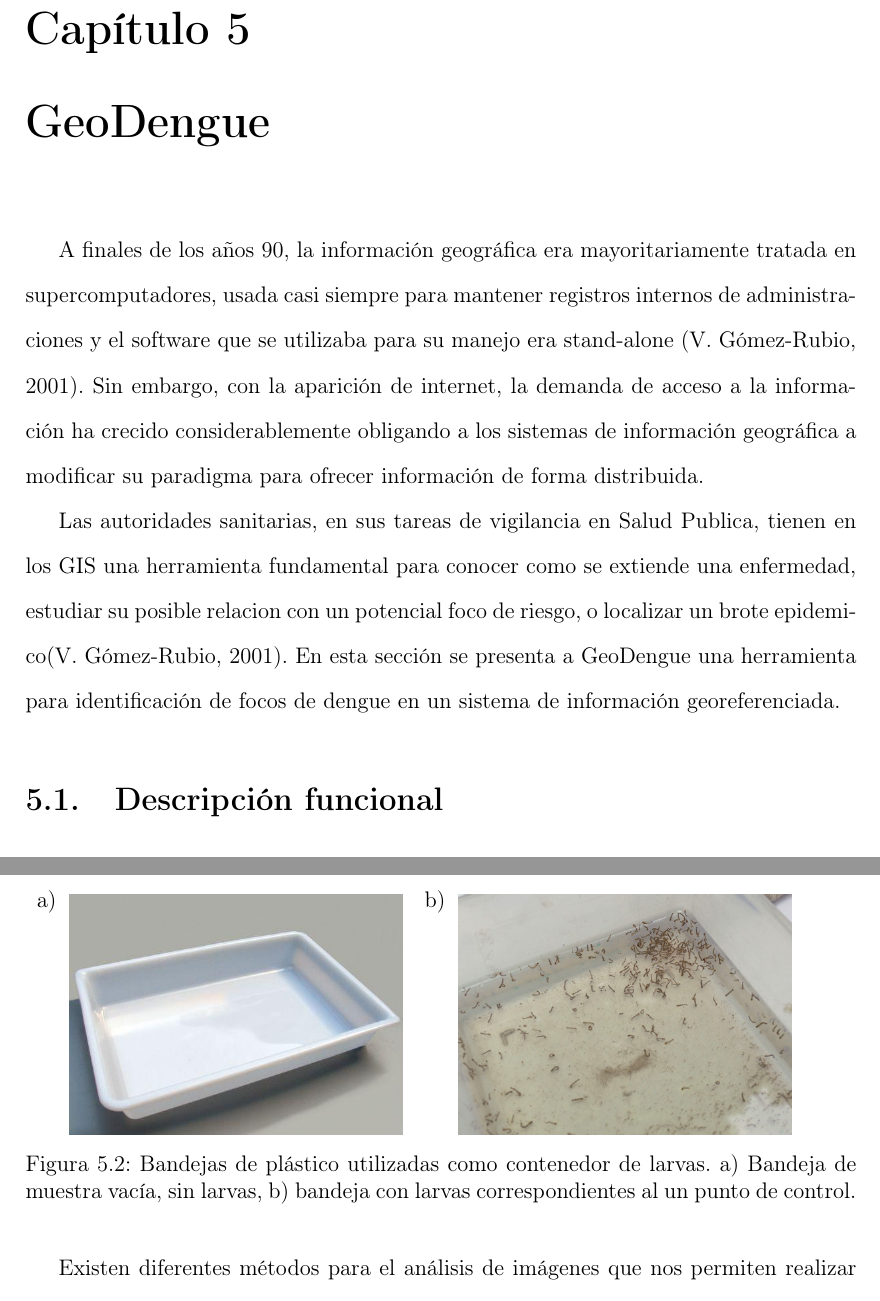
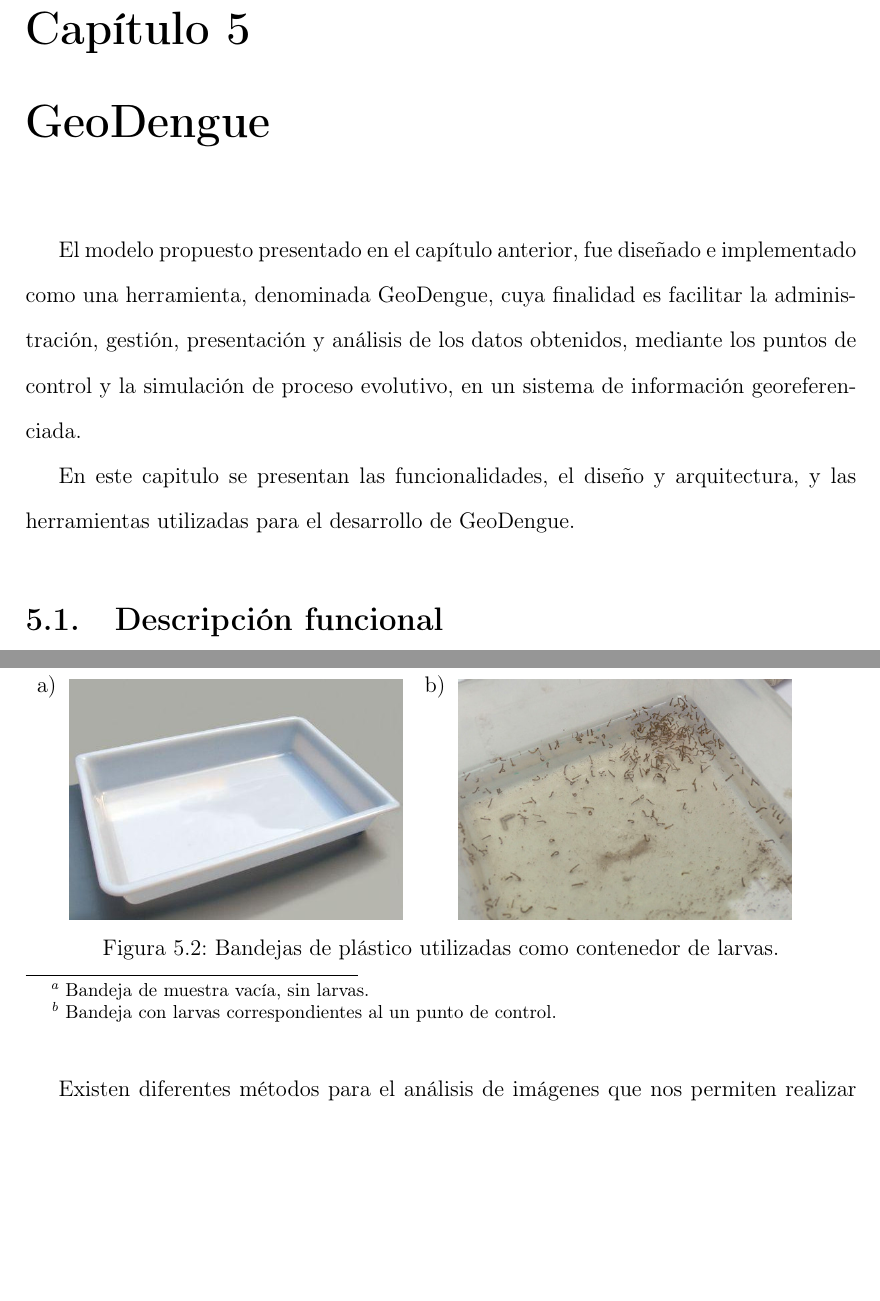
Before and after one commit to ggonzar/geodengue-doc, a LaTeX thesis (tesis.tex, which reads capitulo-5/capitulo-5.tex, capitulo-5/conteo-larvas.tex): two parts of pages 69 and 72 of 110, joined at a grey line, cut so that both start at the same text, the shorter picture padded with empty space. Compiled offline with pdfLaTeX.

Commit message:
Se mejora la introducción

```diff
--- a/capitulo-5/capitulo-5.tex
+++ b/capitulo-5/capitulo-5.tex
@@ -1,18 +1,12 @@
 %##Capítulo 5. GeoDengue
 \chapter{GeoDengue}
 %* Introducción
-A finales de los años 90, la información geográfica era mayoritariamente tratada en
-supercomputadores, usada casi siempre para mantener registros internos de administraciones y el
-software que se utilizaba para su manejo era stand-alone \citep{vgomesAegis2001}. Sin embargo, con
-la aparición de internet, la demanda de acceso a la información ha crecido considerablemente
-obligando a los sistemas de información geográfica a modificar su paradigma para ofrecer
-información de forma distribuida.
+El modelo propuesto presentado en el capítulo anterior, fue diseñado e implementado como una
+herramienta, denominada GeoDengue, cuya finalidad es facilitar la administración, gestión,
+presentación y análisis de los datos obtenidos, mediante los puntos de control y la simulación de
+proceso evolutivo, en un sistema de información georeferenciada.
 
-Las autoridades sanitarias, en sus tareas de vigilancia en Salud Publica, tienen en los GIS una
-herramienta fundamental para conocer como se extiende una enfermedad, estudiar su posible relacion
-con un potencial foco de riesgo, o localizar un brote epidemico\citep{vgomesAegis2001}. En esta
-sección se presenta a GeoDengue una herramienta para identificación de focos de dengue en un
-sistema de información georeferenciada.
+En este capitulo se presentan las funcionalidades, el diseño y arquitectura, y las herramientas utilizadas para el desarrollo de GeoDengue.
 
 %\input{capitulo-5/intro.tex}
 \input{capitulo-5/herramienta-sig.tex}
--- a/capitulo-5/conteo-larvas.tex
+++ b/capitulo-5/conteo-larvas.tex
@@ -27,8 +27,10 @@ imágenes de bajo contraste \citep{santillan2008deteccion}.
     \end{tabular}
 
     \caption{\label{fig:cap5-conteo-pdi-bandejas} Bandejas de plástico utilizadas como contenedor
-    de larvas. a) Bandeja de muestra vacía, sin larvas, b) bandeja con larvas correspondientes al
-    un punto de control.}
+    de larvas.}
+
+    \footnotetext[1]{Bandeja de muestra vacía, sin larvas.}
+    \footnotetext[2]{Bandeja con larvas correspondientes al un punto de control.}
 \end{minipage}
 \end{figure}
 
```
